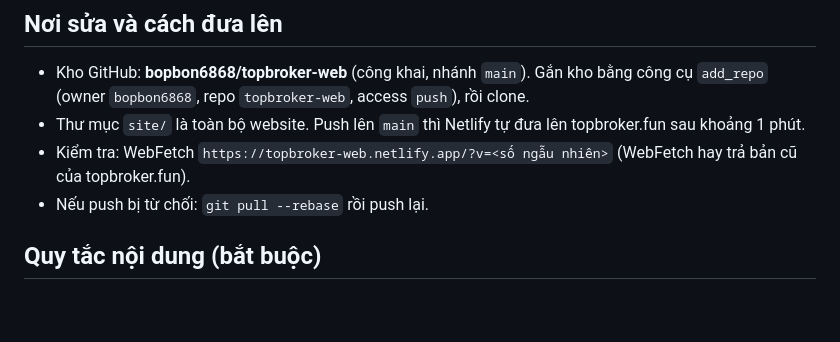
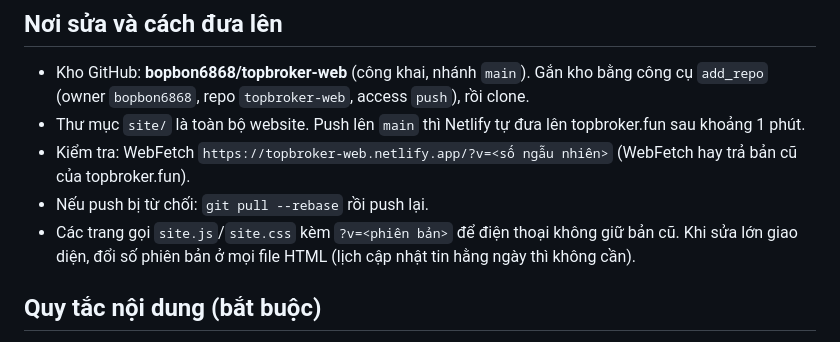
Before and after one commit to bopbon6868/topbroker-web, a Markdown page: CLAUDE.md, the part around the change. Drawn GitHub-style; blank space fills up the shorter version.

Commit message:
Hướng dẫn: ghi chú phiên bản site.js

```diff
--- a/CLAUDE.md
+++ b/CLAUDE.md
@@ -7,6 +7,7 @@ Website đầu tư tiếng Việt của anh Hải (môi giới chứng khoán, Z
 - Thư mục `site/` là toàn bộ website. Push lên `main` thì Netlify tự đưa lên topbroker.fun sau khoảng 1 phút.
 - Kiểm tra: WebFetch `https://topbroker-web.netlify.app/?v=<số ngẫu nhiên>` (WebFetch hay trả bản cũ của topbroker.fun).
 - Nếu push bị từ chối: `git pull --rebase` rồi push lại.
+- Các trang gọi `site.js`/`site.css` kèm `?v=<phiên bản>` để điện thoại không giữ bản cũ. Khi sửa lớn giao diện, đổi số phiên bản ở mọi file HTML (lịch cập nhật tin hằng ngày thì không cần).
 
 ## Quy tắc nội dung (bắt buộc)
 - Không khuyến nghị mua/bán. Chỉ mô tả, phân tích, giải thích tác động.
```
